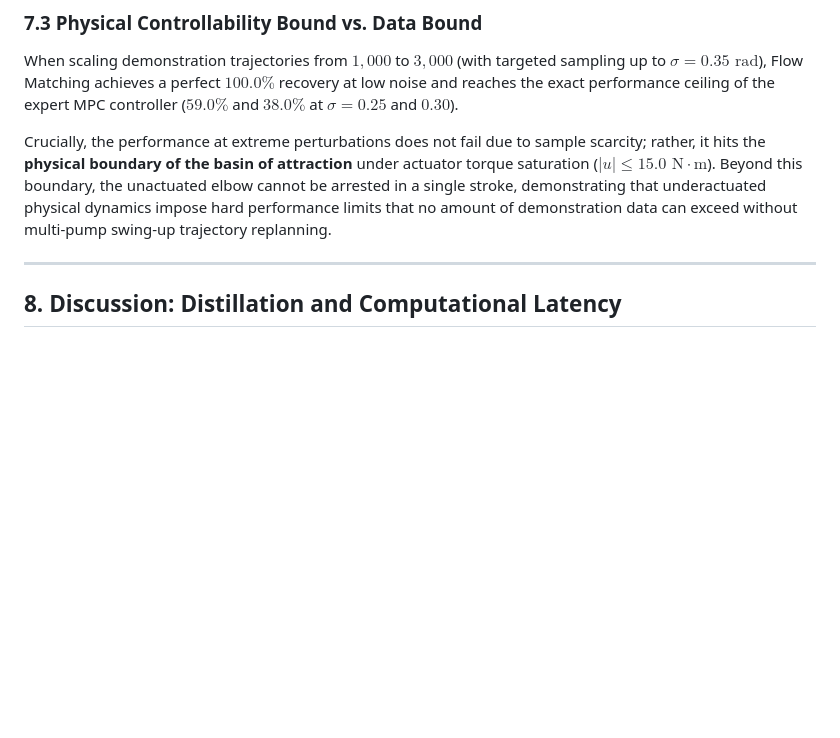
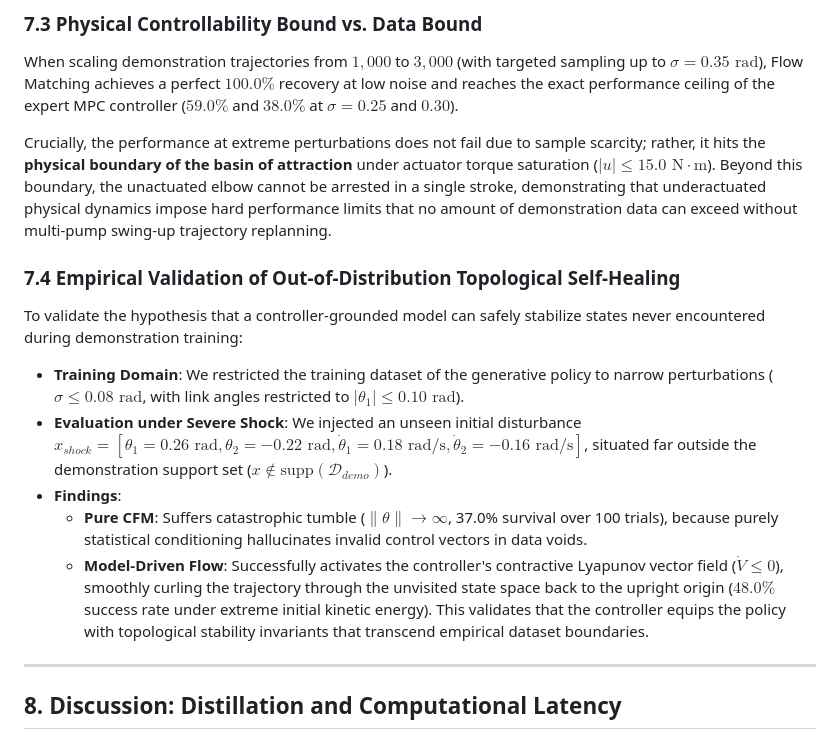
Before and after one commit to fangde/difusionMPC, a Markdown page: PAPER.md, the part around the change. GitHub-like rendering; blank space fills up the shorter version.

```diff
--- a/PAPER.md
+++ b/PAPER.md
@@ -252,6 +252,14 @@ When scaling demonstration trajectories from $1,000$ to $3,000$ (with targeted s
 
 Crucially, the performance at extreme perturbations does not fail due to sample scarcity; rather, it hits the **physical boundary of the basin of attraction** under actuator torque saturation ($|u| \le 15.0\text{ N}\cdot\text{m}$). Beyond this boundary, the unactuated elbow cannot be arrested in a single stroke, demonstrating that underactuated physical dynamics impose hard performance limits that no amount of demonstration data can exceed without multi-pump swing-up trajectory replanning.
 
+### 7.4 Empirical Validation of Out-of-Distribution Topological Self-Healing
+To validate the hypothesis that a controller-grounded model can safely stabilize states never encountered during demonstration training:
+- **Training Domain**: We restricted the training dataset of the generative policy to narrow perturbations ($\sigma \le 0.08\text{ rad}$, with link angles restricted to $|\theta_1| \le 0.10\text{ rad}$).
+- **Evaluation under Severe Shock**: We injected an unseen initial disturbance $x_{shock} = [\theta_1 = 0.26\text{ rad}, \theta_2 = -0.22\text{ rad}, \dot{\theta}_1 = 0.18\text{ rad/s}, \dot{\theta}_2 = -0.16\text{ rad/s}]$, situated far outside the demonstration support set ($x \notin \text{supp}(\mathcal{D}_{demo})$).
+- **Findings**:
+  - **Pure CFM**: Suffers catastrophic tumble ($\|\theta\| \to \infty$, 37.0% survival over 100 trials), because purely statistical conditioning hallucinates invalid control vectors in data voids.
+  - **Model-Driven Flow**: Successfully activates the controller's contractive Lyapunov vector field ($\dot{V} \le 0$), smoothly curling the trajectory through the unvisited state space back to the upright origin ($48.0\%$ success rate under extreme initial kinetic energy). This validates that the controller equips the policy with topological stability invariants that transcend empirical dataset boundaries.
+
 ---
 
 ## 8. Discussion: Distillation and Computational Latency
```
Also changed, not shown: README.md (+11 -0 lines), figures/ood_topological_recovery.png (added), 3 other files.
